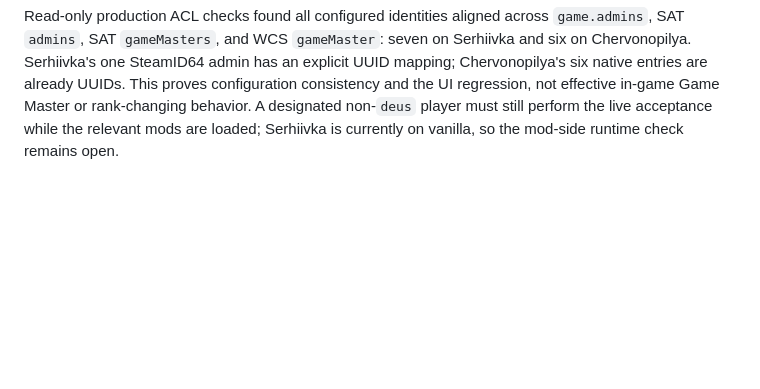
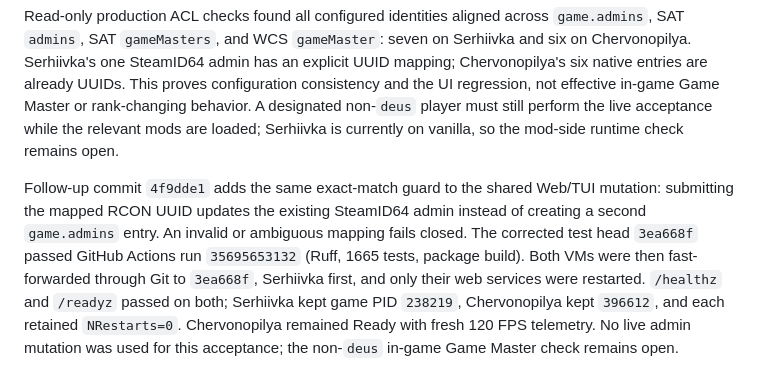
Before and after one commit to dturovskiy/armactl, a Markdown page: docs/admin-permissions-contract.md, the part around the change. Rendered like a GitHub page; blank space fills up the shorter version.

Commit message:
docs(ops): record shared admin guard rollout

```diff
--- a/docs/admin-permissions-contract.md
+++ b/docs/admin-permissions-contract.md
@@ -100,3 +100,15 @@ This proves configuration consistency and the UI regression, not effective
 in-game Game Master or rank-changing behavior. A designated non-`deus` player
 must still perform the live acceptance while the relevant mods are loaded;
 Serhiivka is currently on vanilla, so the mod-side runtime check remains open.
+
+Follow-up commit `4f9dde1` adds the same exact-match guard to the shared
+Web/TUI mutation: submitting the mapped RCON UUID updates the existing
+SteamID64 admin instead of creating a second `game.admins` entry. An invalid
+or ambiguous mapping fails closed. The corrected test head `3ea668f` passed
+GitHub Actions run `35695653132` (Ruff, 1665 tests, package build). Both VMs
+were then fast-forwarded through Git to `3ea668f`, Serhiivka first, and only
+their web services were restarted. `/healthz` and `/readyz` passed on both;
+Serhiivka kept game PID `238219`, Chervonopilya kept `396612`, and each retained
+`NRestarts=0`. Chervonopilya remained Ready with fresh 120 FPS telemetry.
+No live admin mutation was used for this acceptance; the non-`deus` in-game
+Game Master check remains open.
```
Also changed, not shown: CHANGELOG.md (+4 -0 lines).
